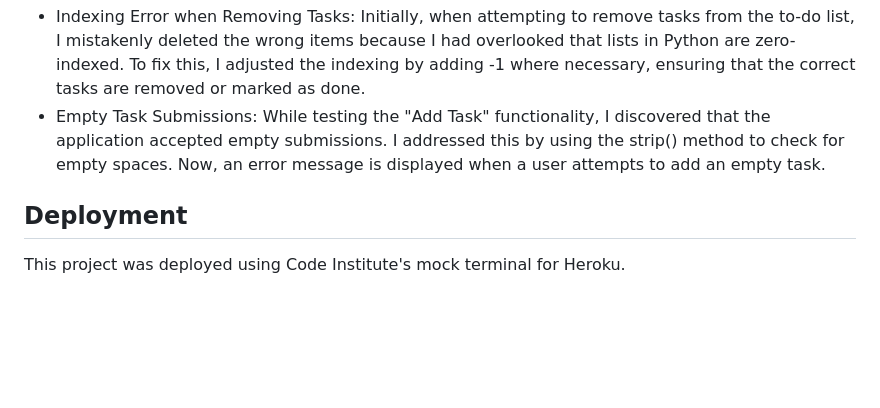
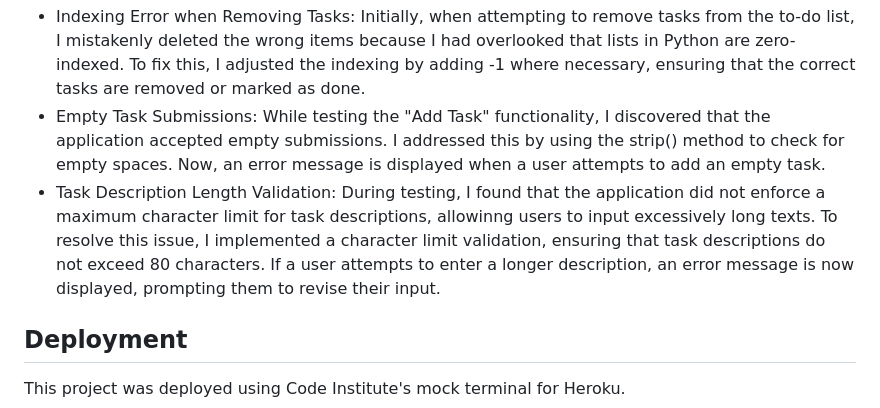
Before and after one commit to BilalEssafi1/to-do-list-manager, a Markdown page: README.md, the part around the change. Drawn GitHub-style; blank space fills up the shorter version.

Commit message:
Update Bugs section in README.md file

```diff
--- a/README.md
+++ b/README.md
@@ -62,6 +62,7 @@ Solved Bugs
 
 - Indexing Error when Removing Tasks: Initially, when attempting to remove tasks from the to-do list, I mistakenly deleted the wrong items because I had overlooked that lists in Python are zero-indexed. To fix this, I adjusted the indexing by adding -1 where necessary, ensuring that the correct tasks are removed or marked as done.
 - Empty Task Submissions: While testing the "Add Task" functionality, I discovered that the application accepted empty submissions. I addressed this by using the strip() method to check for empty spaces. Now, an error message is displayed when a user attempts to add an empty task.
+- Task Description Length Validation: During testing, I found that the application did not enforce a maximum character limit for task descriptions, allowinng users to input excessively long texts. To resolve this issue, I implemented a character limit validation, ensuring that task descriptions do not exceed 80 characters. If a user attempts to enter a longer description, an error message is now displayed, prompting them to revise their input.
 
 ## Deployment
 This project was deployed using Code Institute's mock terminal for Heroku.
```
